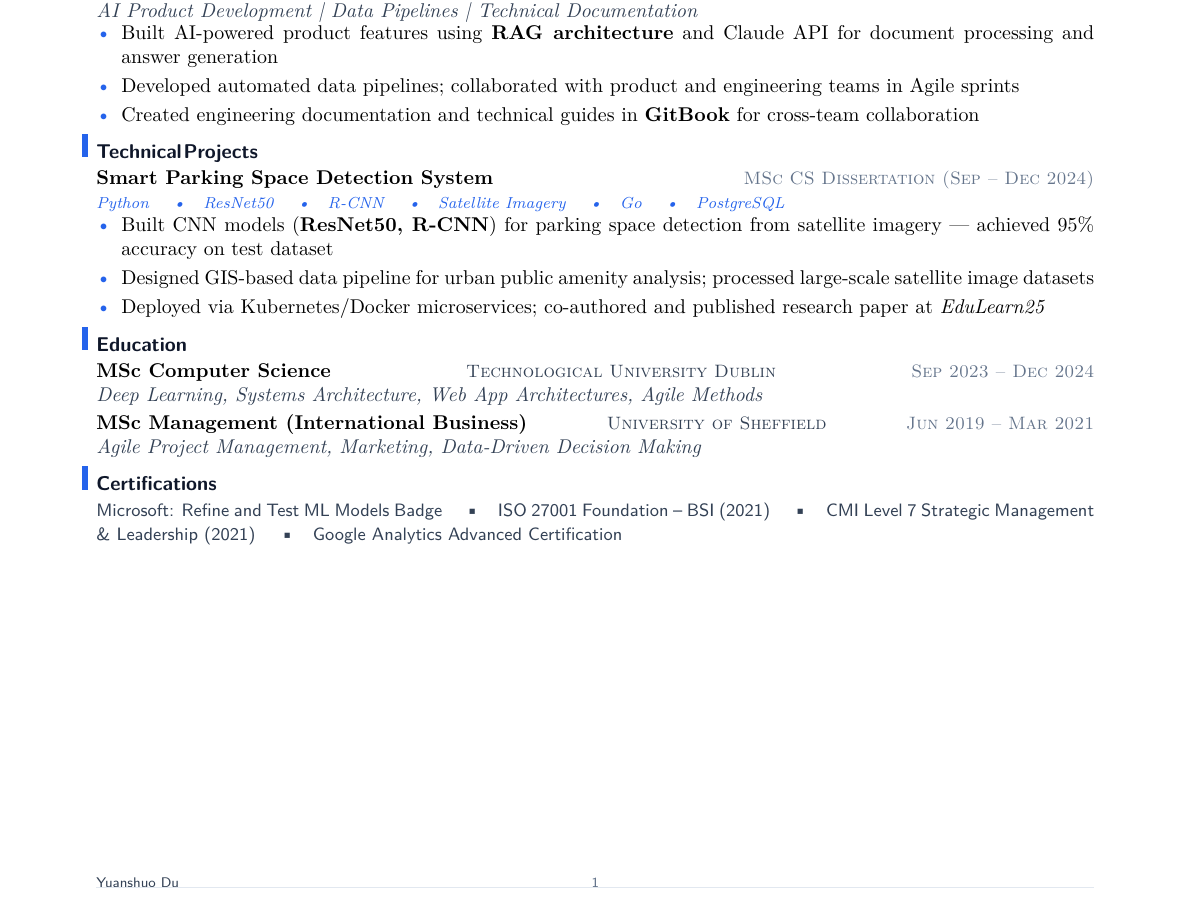
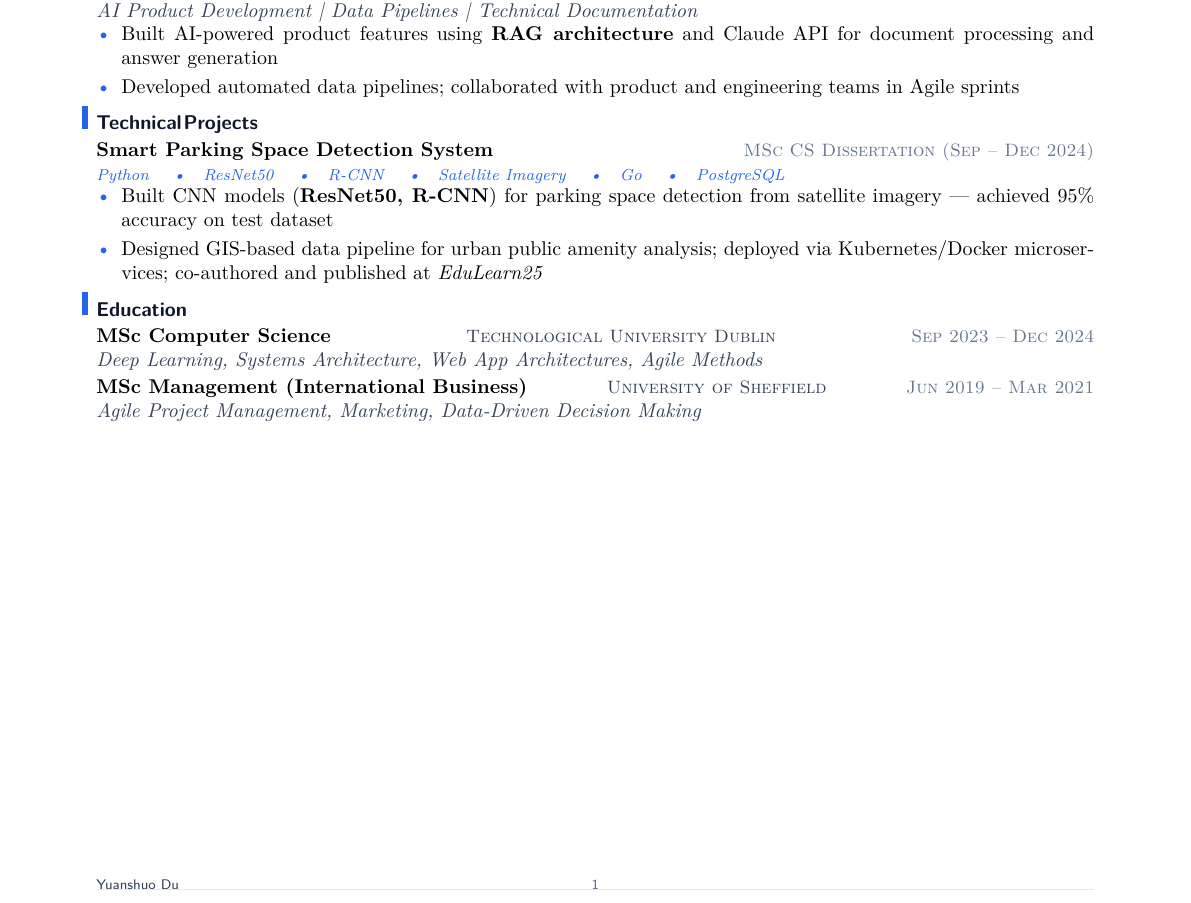
Before and after one commit to YuanshuoDu/resume, a LaTeX CV (resume.tex): part of the page, cut so that both start at the same text. Compiled offline with pdfLaTeX.

Commit message:
Resume: further compress to 1 page, condense education

```diff
--- a/resume.tex
+++ b/resume.tex
@@ -61,7 +61,6 @@
 \begin{itemize}
   \item Built AI-powered product features using \textbf{RAG architecture} and Claude API for document processing and answer generation
   \item Developed automated data pipelines; collaborated with product and engineering teams in Agile sprints
-  \item Created engineering documentation and technical guides in \textbf{GitBook} for cross-team collaboration
 \end{itemize}
 
 % ── Technical Projects ──────────────────────────────────────────────────────────
@@ -72,8 +71,7 @@
 \vspace{-0.25mm}
 \begin{itemize}
   \item Built CNN models (\textbf{ResNet50, R-CNN}) for parking space detection from satellite imagery --- achieved 95\% accuracy on test dataset
-  \item Designed GIS-based data pipeline for urban public amenity analysis; processed large-scale satellite image datasets
-  \item Deployed via Kubernetes/Docker microservices; co-authored and published research paper at \textit{EduLearn25}
+  \item Designed GIS-based data pipeline for urban public amenity analysis; deployed via Kubernetes/Docker microservices; co-authored and published at \textit{EduLearn25}
 \end{itemize}
 
 % ── Education ─────────────────────────────────────────────────────────────────
@@ -83,19 +81,9 @@
   \hfill{\sffamily\scshape\small\color{muted}Sep 2023 -- Dec 2024}\\
   {\itshape\color{secondary}Deep Learning, Systems Architecture, Web App Architectures, Agile Methods}
 
-\vspace{0.08cm}
+\vspace{0.05cm}
 \noindent\textbf{MSc Management (International Business)}
   \hfill{\sffamily\scshape\small\color{secondary}University of Sheffield}
   \hfill{\sffamily\scshape\small\color{muted}Jun 2019 -- Mar 2021}\\
   {\itshape\color{secondary}Agile Project Management, Marketing, Data-Driven Decision Making}
-
-% ── Certifications ──────────────────────────────────────────────────────────────
-\section{Certifications}
-\noindent
-{\sffamily\small\color{secondary}
-  Microsoft: Refine and Test ML Models Badge \quad\textbullet\quad
-  ISO 27001 Foundation -- BSI (2021) \quad\textbullet\quad
-  CMI Level 7 Strategic Management \& Leadership (2021) \quad\textbullet\quad
-  Google Analytics Advanced Certification
-}
 \end{document}
```
Also changed, not shown: resume.tex (2 more changed lines).
